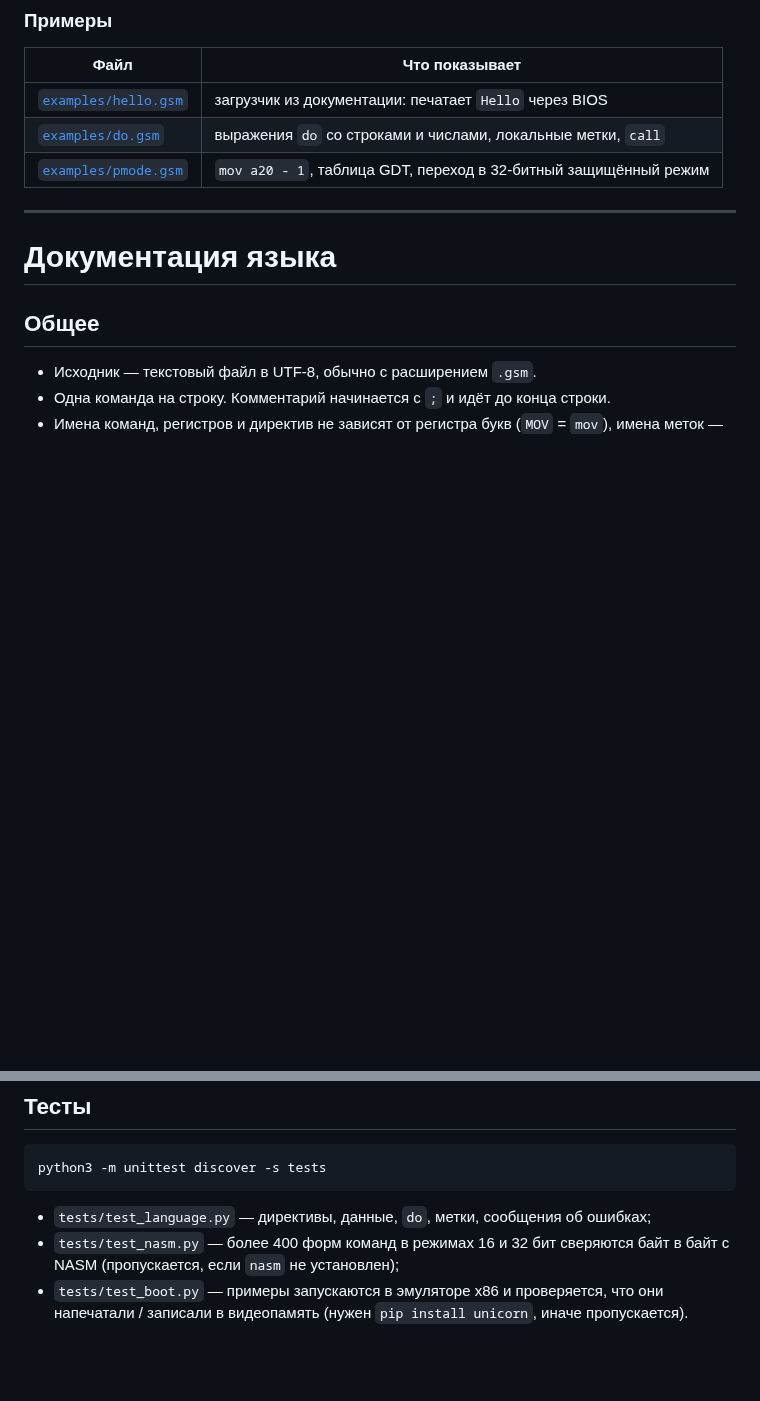
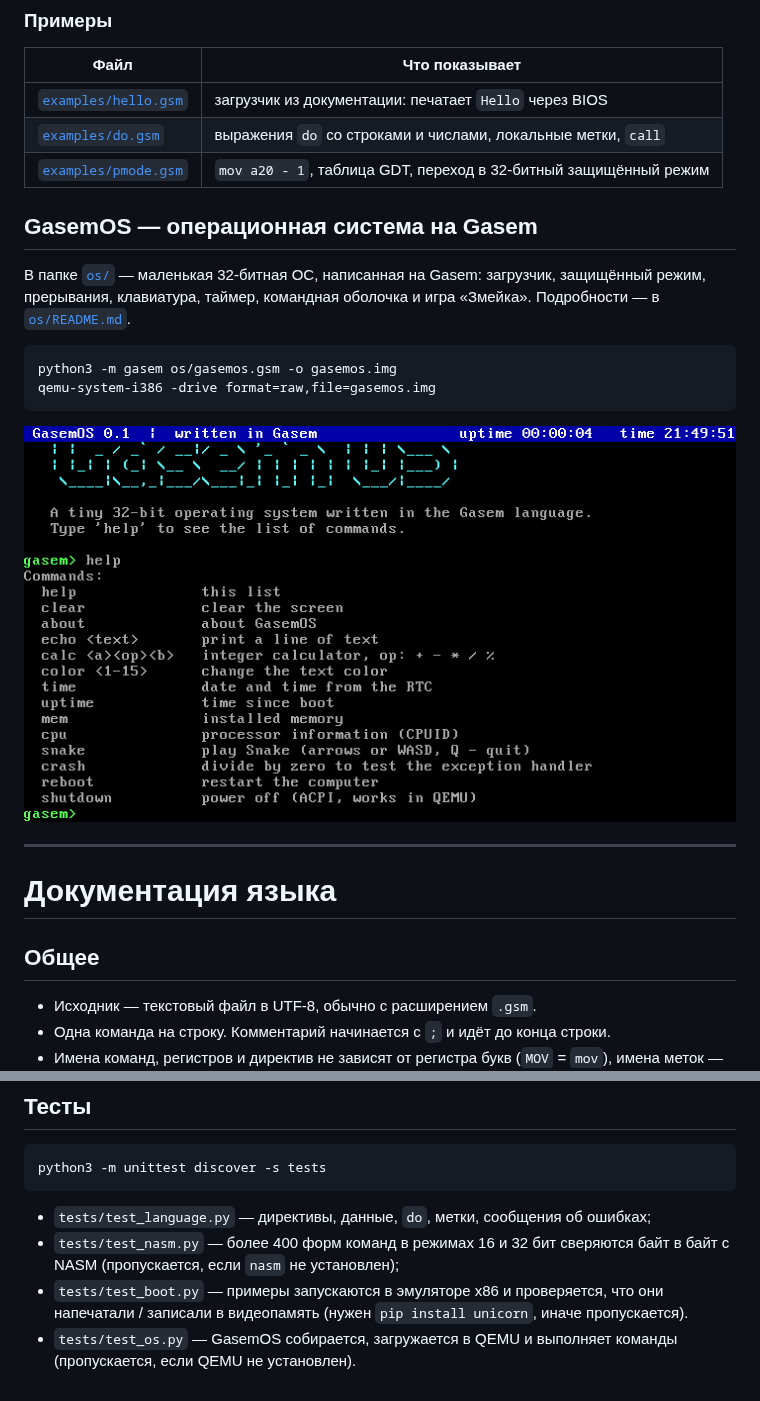
Before and after one commit to volinskii1405-ui/Gasem, a Markdown page: README.md, 2 parts joined by grey strips. Rendered like a GitHub page; pictures changed too: os/screenshots/2-help.png (added); blank space fills up the shorter version.

````diff
--- a/README.md
+++ b/README.md
@@ -50,6 +50,19 @@ gasem boot.gsm -o boot.bin
 | [`examples/hello.gsm`](examples/hello.gsm) | загрузчик из документации: печатает `Hello` через BIOS         |
 | [`examples/do.gsm`](examples/do.gsm)       | выражения `do` со строками и числами, локальные метки, `call`  |
 | [`examples/pmode.gsm`](examples/pmode.gsm) | `mov a20 - 1`, таблица GDT, переход в 32-битный защищённый режим |
+
+## GasemOS — операционная система на Gasem
+
+В папке [`os/`](os/) — маленькая 32-битная ОС, написанная на Gasem: загрузчик,
+защищённый режим, прерывания, клавиатура, таймер, командная оболочка и игра
+«Змейка». Подробности — в [`os/README.md`](os/README.md).
+
+```sh
+python3 -m gasem os/gasemos.gsm -o gasemos.img
+qemu-system-i386 -drive format=raw,file=gasemos.img
+```
+
+![GasemOS](os/screenshots/2-help.png)
 
 ---
 
@@ -367,3 +380,5 @@ python3 -m unittest discover -s tests
 - `tests/test_boot.py` — примеры запускаются в эмуляторе x86 и проверяется, что
   они напечатали / записали в видеопамять (нужен `pip install unicorn`, иначе
   пропускается).
+- `tests/test_os.py` — GasemOS собирается, загружается в QEMU и выполняет
+  команды (пропускается, если QEMU не установлен).
````
Also changed, not shown: os/README.md (added, +103 -0 lines), os/screenshots/1-boot.png (added), os/screenshots/3-system-info.png (added), os/screenshots/4-commands.png (added), os/screenshots/5-snake.png (added), os/screenshots/6-exception.png (added), 11 other files.
